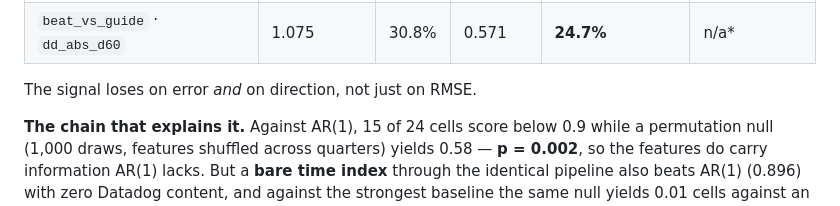
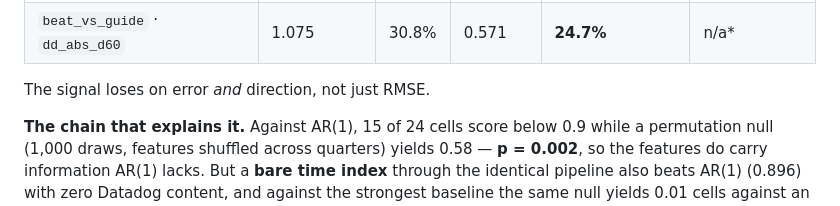
Before and after one commit to cornell880503-bot/funda-ddog-assignment, a Markdown page: report/report.md, the part around one of its changes. Rendered like a GitHub page.

Commit message:
Trim report to page budget

```diff
--- a/report/report.md
+++ b/report/report.md
@@ -91,7 +91,7 @@ All three metrics the brief asks for, on the best cell per target:
 | `rev_yoy` · `dd_abs_d30` | 1.137 | 7.24% | 0.538 | **4.10%** | **0.769** |
 | `beat_vs_guide` · `dd_abs_d60` | 1.075 | 30.8% | 0.571 | **24.7%** | n/a\* |
 
-The signal loses on error *and* on direction, not just on RMSE.
+The signal loses on error *and* direction, not just RMSE.
 
 **The chain that explains it.** Against AR(1), 15 of 24 cells score below 0.9 while a permutation null (1,000 draws, features shuffled across quarters) yields 0.58 — **p = 0.002**, so the features do carry information AR(1) lacks. But a **bare time index** through the identical pipeline also beats AR(1) (0.896) with zero Datadog content, and against the strongest baseline the same null yields 0.01 cells against an observed **0**. The information was drift, which a correctly specified naive model already supplies.
 
```
Also changed, not shown: other parts of report/report.md (+1 -1 lines).
